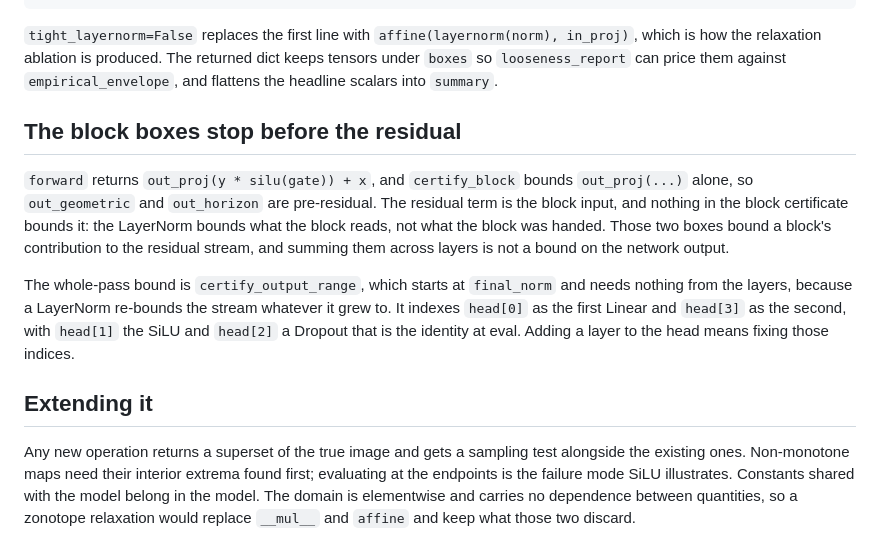
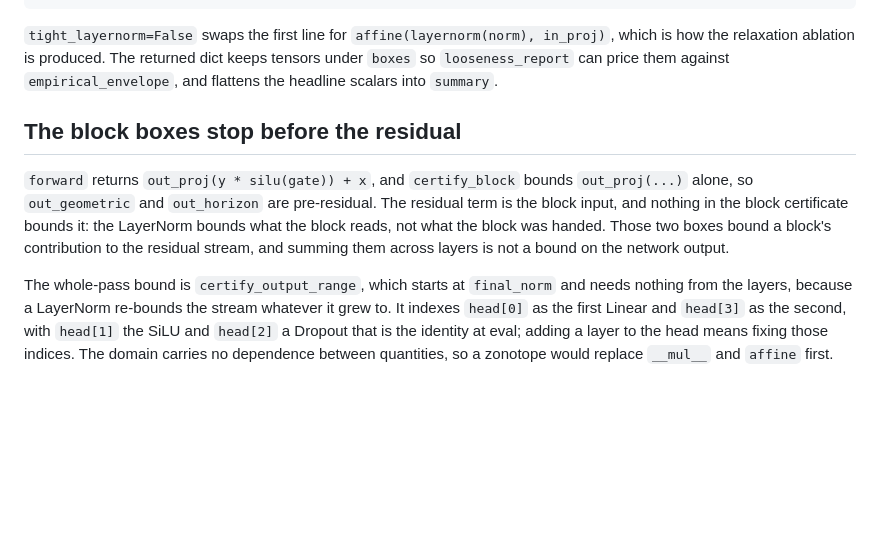
Before and after one commit to jackdoesjava/mamba-v-lob, a Markdown page: docs/06-interval-domain.md, the part around one of its changes. Rendered like a GitHub page; blank space fills up the shorter version.

````diff
--- a/docs/06-interval-domain.md
+++ b/docs/06-interval-domain.md
@@ -142,8 +131,8 @@ state bounds                           -> h_geometric, h_horizon
 affine(y * silu(gate_pre), out_proj)   -> out
 ```
 
-`tight_layernorm=False` replaces the first line with `affine(layernorm(norm), in_proj)`, which is
-how the relaxation ablation is produced. The returned dict keeps tensors under `boxes` so
+`tight_layernorm=False` swaps the first line for `affine(layernorm(norm), in_proj)`, which is how
+the relaxation ablation is produced. The returned dict keeps tensors under `boxes` so
 `looseness_report` can price them against `empirical_envelope`, and flattens the headline scalars
 into `summary`.
 
@@ -158,12 +147,5 @@ them across layers is not a bound on the network output.
 The whole-pass bound is `certify_output_range`, which starts at `final_norm` and needs nothing from
 the layers, because a LayerNorm re-bounds the stream whatever it grew to. It indexes `head[0]` as
 the first Linear and `head[3]` as the second, with `head[1]` the SiLU and `head[2]` a Dropout that
-is the identity at eval. Adding a layer to the head means fixing those indices.
-
-## Extending it
-
-Any new operation returns a superset of the true image and gets a sampling test alongside the
-existing ones. Non-monotone maps need their interior extrema found first; evaluating at the
-endpoints is the failure mode SiLU illustrates. Constants shared with the model belong in the model.
-The domain is elementwise and carries no dependence between quantities, so a zonotope relaxation
-would replace `__mul__` and `affine` and keep what those two discard.
+is the identity at eval; adding a layer to the head means fixing those indices. The domain carries
+no dependence between quantities, so a zonotope would replace `__mul__` and `affine` first.
````
Also changed, not shown: other parts of docs/06-interval-domain.md (+24 -35 lines), docs/13-running.md (+13 -14 lines).
